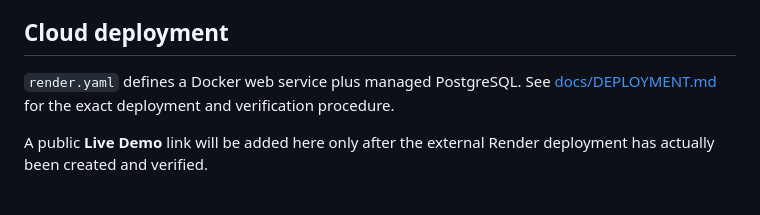
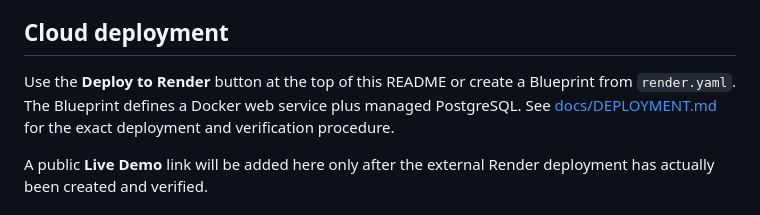
Before and after one commit to mirrazaabbas/rag-knowledge-assistant, a Markdown page: README.md, the part around one of its changes. GitHub-like rendering.

Commit message:
Add one-click Render deployment button
Expose the verified Render Blueprint through an official one-click Deploy to Render button without claiming a live deployment.

```diff
--- a/README.md
+++ b/README.md
@@ -99,7 +100,7 @@ This starts FastAPI with PostgreSQL 16 + pgvector. The production retrieval path
 
 ## Cloud deployment
 
-`render.yaml` defines a Docker web service plus managed PostgreSQL. See [docs/DEPLOYMENT.md](docs/DEPLOYMENT.md) for the exact deployment and verification procedure.
+Use the **Deploy to Render** button at the top of this README or create a Blueprint from `render.yaml`. The Blueprint defines a Docker web service plus managed PostgreSQL. See [docs/DEPLOYMENT.md](docs/DEPLOYMENT.md) for the exact deployment and verification procedure.
 
 A public **Live Demo** link will be added here only after the external Render deployment has actually been created and verified.
 
```
Also changed, not shown: other parts of README.md (+1 -0 lines).
